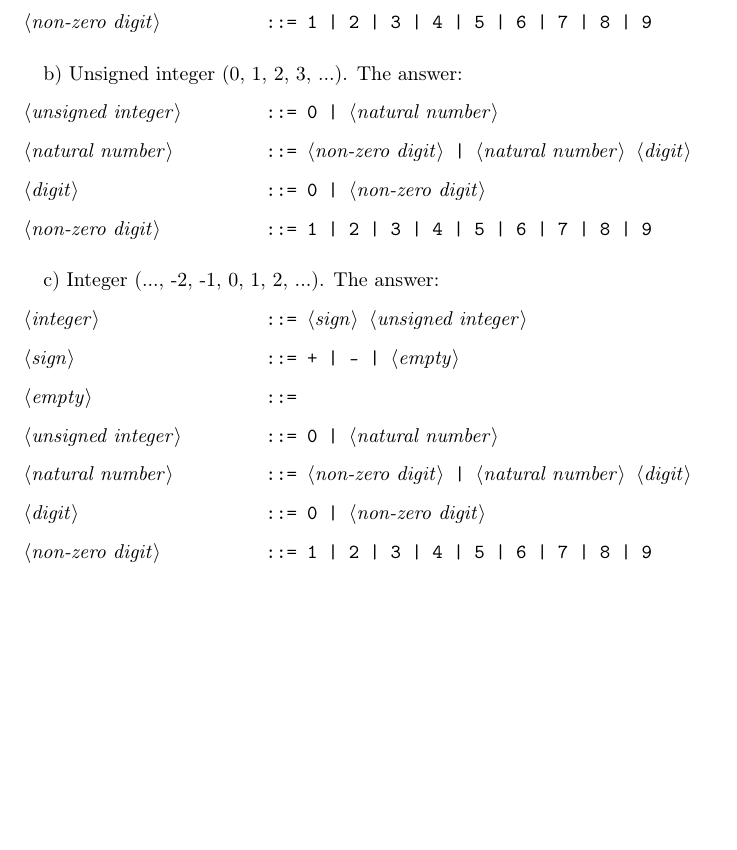
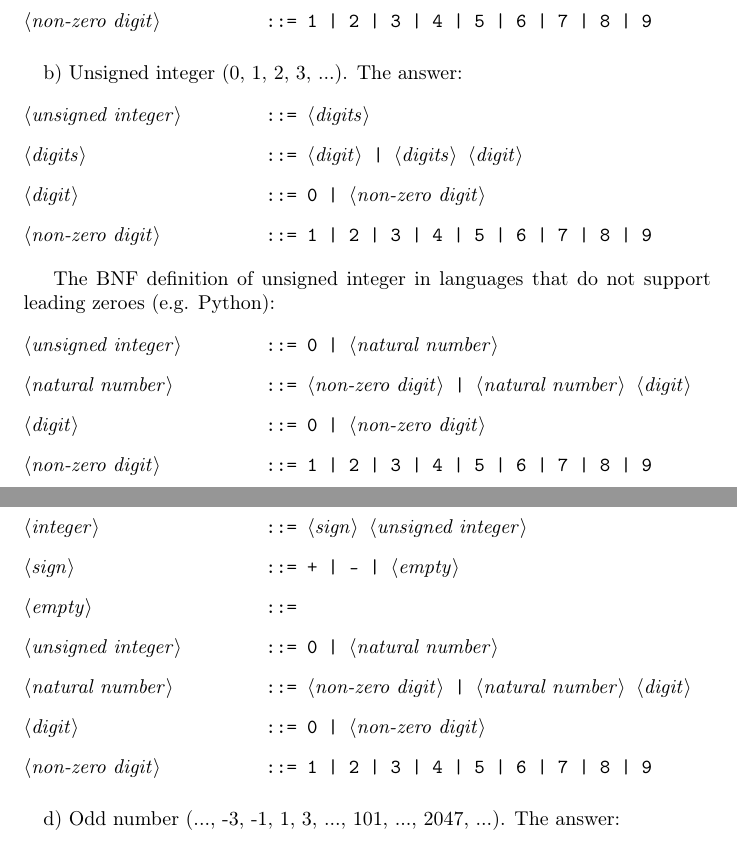
Before and after one commit to ikopyl/Programming-Languages-Spring-2018, a LaTeX problem sheet (latex-templates/01_syntax_templates/HW1.tex): part of page 2 of 5 before the commit and two parts of pages 2 and 3 of 6 after it, the two joined at a grey line, cut so that both start at the same text, the shorter picture padded with empty space. Compiled offline with pdfLaTeX.

Commit message:
Fixed HW1.2

```diff
--- a/latex-templates/01_syntax_templates/HW1.tex
+++ b/latex-templates/01_syntax_templates/HW1.tex
@@ -75,6 +75,23 @@
 	\rmfamily
 
 		b) Unsigned integer (0, 1, 2, 3, ...). The answer:
+
+	\ttfamily
+	\begin{grammar}
+
+		<unsigned integer> ::= <digits>
+
+		<digits> ::= <digit> | <digits> <digit>
+
+		<digit> ::= 0 | <non-zero digit>
+
+		<non-zero digit> ::= 1 | 2 | 3 | 4 | 5 | 6 | 7 | 8 | 9
+
+	\end{grammar}
+
+		\rmfamily
+
+		The BNF definition of unsigned integer in languages that do not support leading zeroes (e.g. Python):
 
 	\ttfamily
 	\begin{grammar}
```
Also changed, not shown: latex-templates/01_syntax_templates/HW1.pdf, latex-templates/01_syntax_templates/images/noleadingzeroescrop3.png (added), latex-templates/01_syntax_templates/HW1.tex (2 more changed lines).
